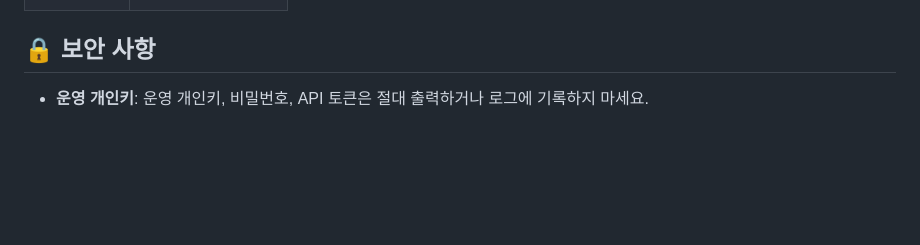
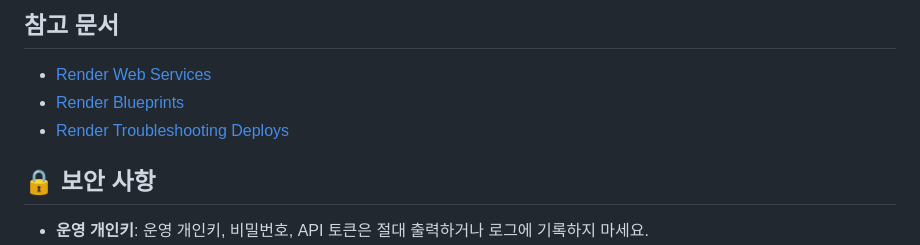
Before and after one commit to dongjincho508/certpilot, a Markdown page: README.md, the part around one of its changes. Rendered like a GitHub page; blank space fills up the shorter version.

```diff
--- a/README.md
+++ b/README.md
@@ -89,3 +144,8 @@ python -m certpilot_api.app
+## 참고 문서
+
+- [Render Web Services](https://render.com/docs/web-services)
+- [Render Blueprints](https://render.com/docs/blueprints)
+- [Render Troubleshooting Deploys](https://render.com/docs/troubleshooting-deploys)
 
 ## 🔒 보안 사항
 
```
Also changed, not shown: other parts of README.md (+63 -8 lines).
